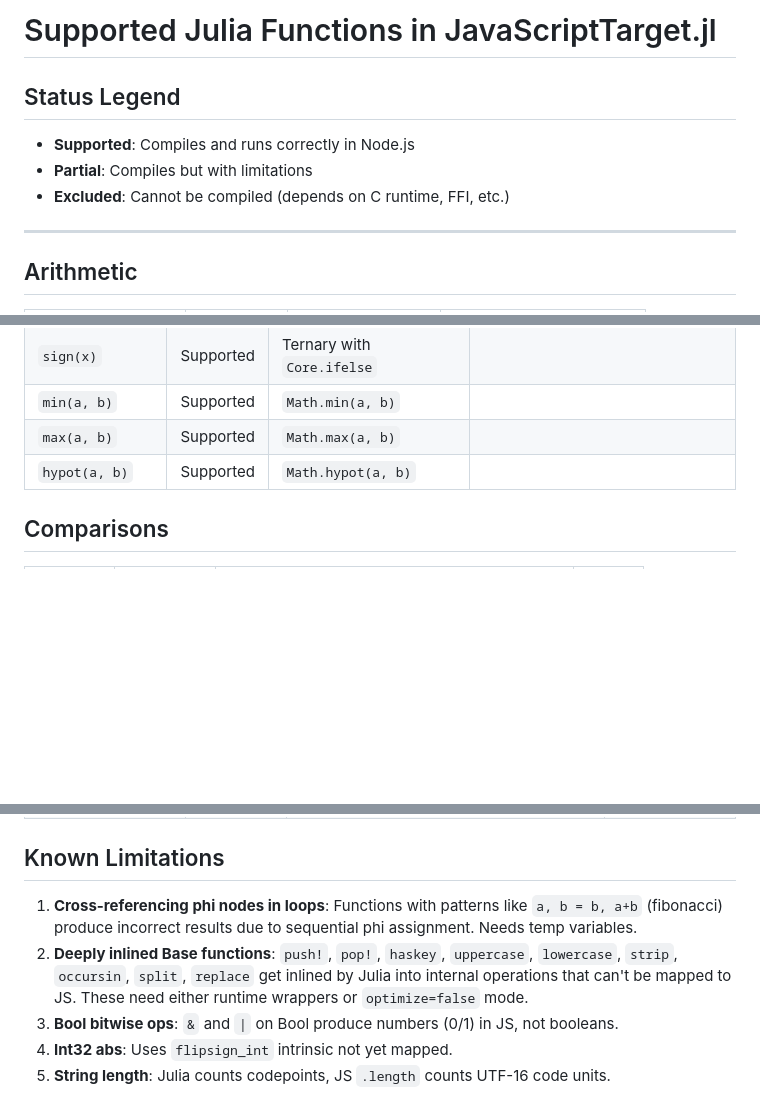
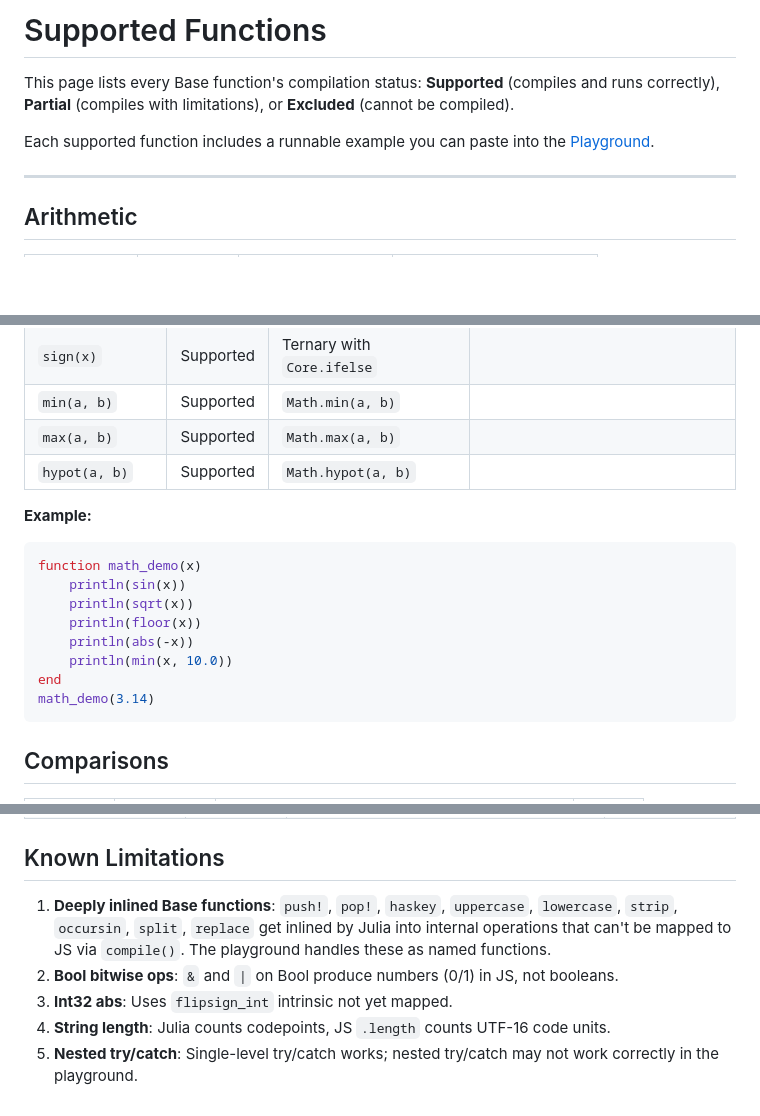
Before and after one commit to GroupTherapyOrg/JavaScriptTarget.jl, a Markdown page: docs/src/supported_functions.md, 3 parts joined by grey strips. Rendered like a GitHub page; blank space fills up the shorter version.

````diff
--- a/docs/src/supported_functions.md
+++ b/docs/src/supported_functions.md
@@ -1,9 +1,8 @@
-# Supported Julia Functions in JavaScriptTarget.jl
+# Supported Functions
 
-## Status Legend
-- **Supported**: Compiles and runs correctly in Node.js
-- **Partial**: Compiles but with limitations
-- **Excluded**: Cannot be compiled (depends on C runtime, FFI, etc.)
+This page lists every Base function's compilation status: **Supported** (compiles and runs correctly), **Partial** (compiles with limitations), or **Excluded** (cannot be compiled).
+
+Each supported function includes a runnable example you can paste into the [Playground](index.md).
 
 ---
 
@@ -51,6 +61,18 @@
 | `max(a, b)` | Supported | `Math.max(a, b)` | |
 | `hypot(a, b)` | Supported | `Math.hypot(a, b)` | |
 
+**Example:**
+```julia
+function math_demo(x)
+    println(sin(x))
+    println(sqrt(x))
+    println(floor(x))
+    println(abs(-x))
+    println(min(x, 10.0))
+end
+math_demo(3.14)
+```
+
 ## Comparisons
 
 | Function | Status | JS Output | Notes |
@@ -171,8 +301,8 @@
 
 ## Known Limitations
 
-1. **Cross-referencing phi nodes in loops**: Functions with patterns like `a, b = b, a+b` (fibonacci) produce incorrect results due to sequential phi assignment. Needs temp variables.
-2. **Deeply inlined Base functions**: `push!`, `pop!`, `haskey`, `uppercase`, `lowercase`, `strip`, `occursin`, `split`, `replace` get inlined by Julia into internal operations that can't be mapped to JS. These need either runtime wrappers or `optimize=false` mode.
-3. **Bool bitwise ops**: `&` and `|` on Bool produce numbers (0/1) in JS, not booleans.
-4. **Int32 abs**: Uses `flipsign_int` intrinsic not yet mapped.
-5. **String length**: Julia counts codepoints, JS `.length` counts UTF-16 code units.
+1. **Deeply inlined Base functions**: `push!`, `pop!`, `haskey`, `uppercase`, `lowercase`, `strip`, `occursin`, `split`, `replace` get inlined by Julia into internal operations that can't be mapped to JS via `compile()`. The playground handles these as named functions.
+2. **Bool bitwise ops**: `&` and `|` on Bool produce numbers (0/1) in JS, not booleans.
+3. **Int32 abs**: Uses `flipsign_int` intrinsic not yet mapped.
+4. **String length**: Julia counts codepoints, JS `.length` counts UTF-16 code units.
+5. **Nested try/catch**: Single-level try/catch works; nested try/catch may not work correctly in the playground.
````
Also changed, not shown: other parts of docs/src/supported_functions.md (+120 -1 lines).
